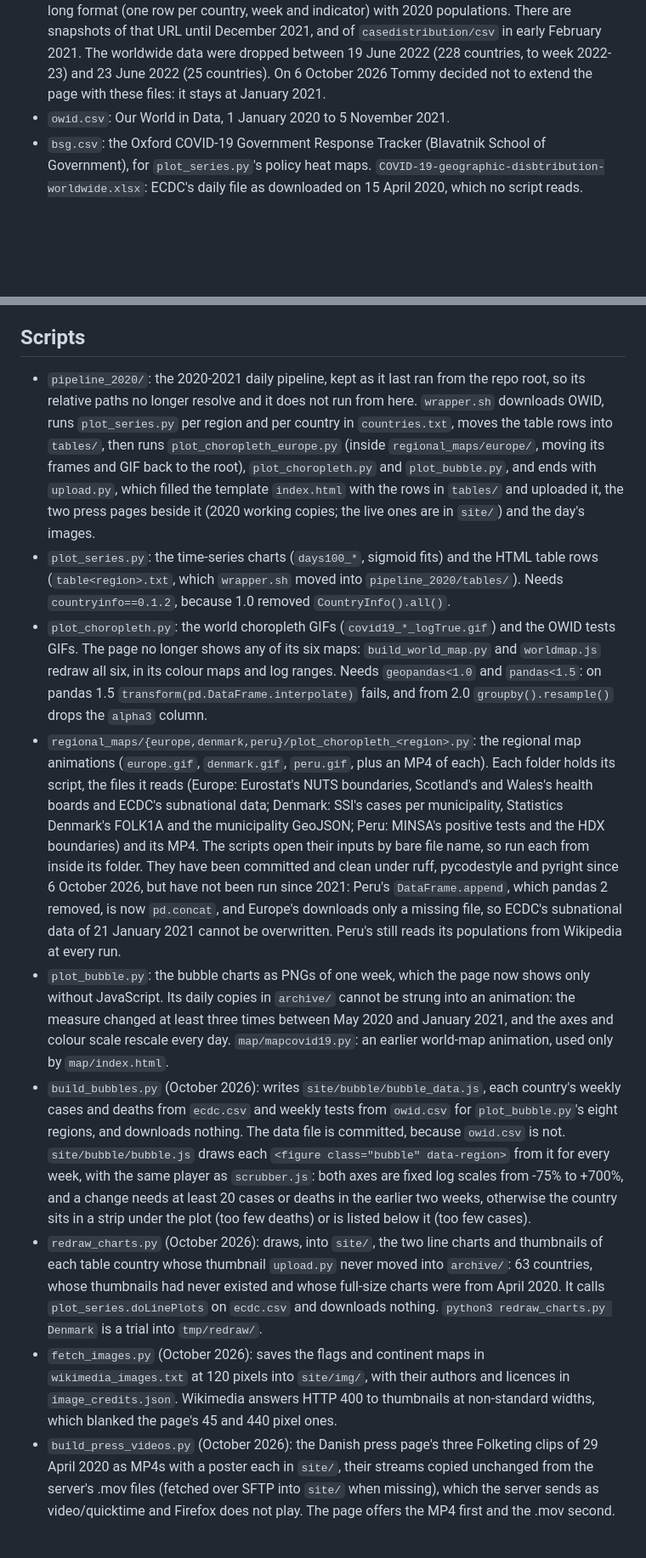
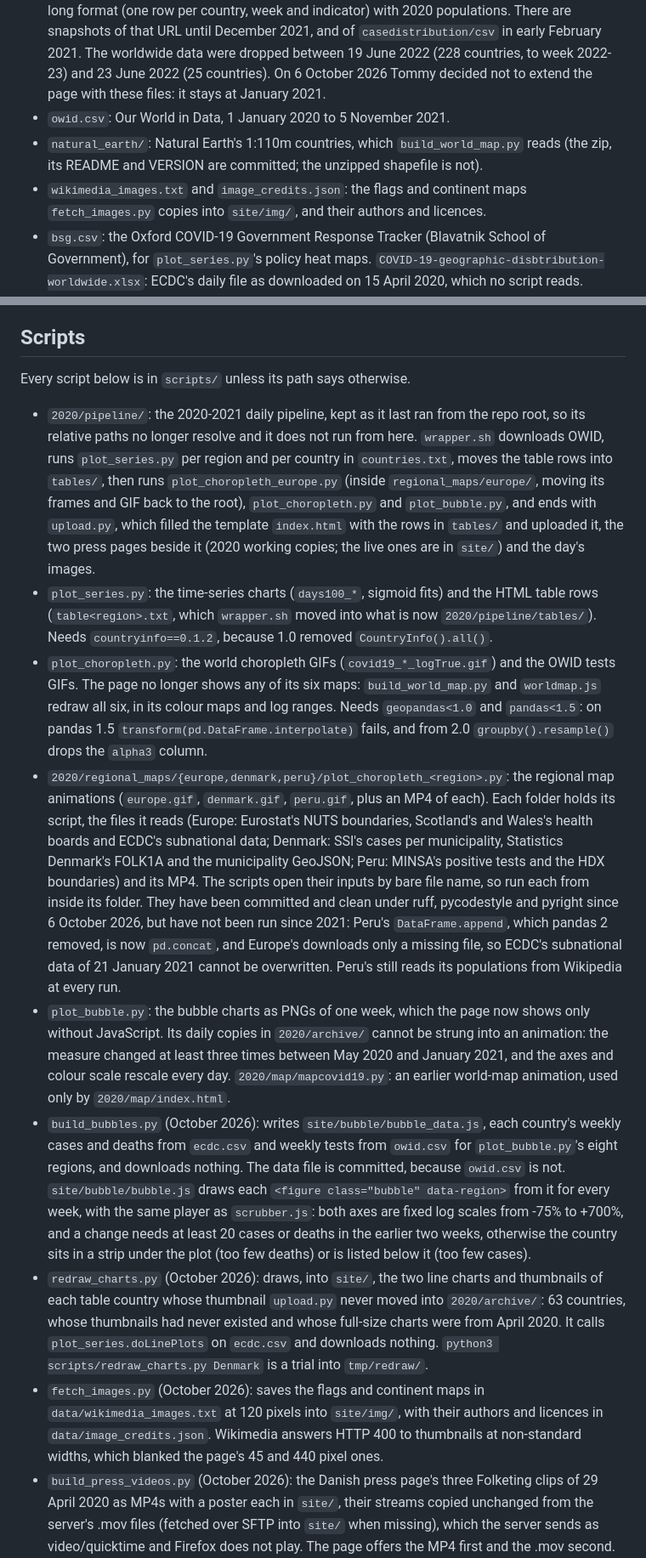
Before and after one commit to tommycarstensen/covid19, a Markdown page: CLAUDE.md, 2 parts joined by grey strips. Shown at 85% size. Rendered like a GitHub page; blank space fills up the shorter version.

Commit message:
CLAUDE.md: the new layout, a Folders section, and every moved path (scripts/, data/natural_earth/, 2020/, other/, repos/)
Co-Authored-By: Claude Opus 5.5 <noreply@anthropic.com>

```diff
--- a/CLAUDE.md
+++ b/CLAUDE.md
@@ -23,18 +34,22 @@ The data files are in `data/` (moved from the root on 6 October 2026, 8a40a4d).
 
 - `ecdc.csv`: ECDC weekly cases and deaths per country, up to ISO week 2021-01 (4 to 10 January 2021). ECDC has since withdrawn the URL, so this local file is the only copy. The table and the January 2021 charts on the page came from a later download (27 January 2021, one more week) that is lost: `csv`, its file name, was overwritten in November 2021 by ECDC's frozen daily file, which ends on 14 December 2020. ECDC's current weekly series (`nationalcasedeath`) cannot stand in for it: it is revised, it now covers only the 30 EU/EEA countries (2020 included), and it ends with ISO week 2023-47. Its worldwide version survives in the Wayback Machine: the snapshot of https://opendata.ecdc.europa.eu/covid19/nationalcasedeath/csv taken on 13 April 2021 (`https://web.archive.org/web/20210413075459id_/` before that URL) covers 214 countries up to ISO week 2021-13 (29 March to 4 April 2021), and agrees with `ecdc.csv` in 9,606 of their 9,672 shared country-weeks of cases (ECDC's revisions account for the rest). It is long format (one row per country, week and indicator) with 2020 populations. There are snapshots of that URL until December 2021, and of `casedistribution/csv` in early February 2021. The worldwide data were dropped between 19 June 2022 (228 countries, to week 2022-23) and 23 June 2022 (25 countries). On 6 October 2026 Tommy decided not to extend the page with these files: it stays at January 2021.
 - `owid.csv`: Our World in Data, 1 January 2020 to 5 November 2021.
+- `natural_earth/`: Natural Earth's 1:110m countries, which `build_world_map.py` reads (the zip, its README and VERSION are committed; the unzipped shapefile is not).
+- `wikimedia_images.txt` and `image_credits.json`: the flags and continent maps `fetch_images.py` copies into `site/img/`, and their authors and licences.
 - `bsg.csv`: the Oxford COVID-19 Government Response Tracker (Blavatnik School of Government), for `plot_series.py`'s policy heat maps. `COVID-19-geographic-disbtribution-worldwide.xlsx`: ECDC's daily file as downloaded on 15 April 2020, which no script reads.
 - Do not run the plotting scripts casually. `ecdc.csv` is committed (464ee79), so an overwrite shows in `git status` and can be reverted. `download_and_read` in `plot_choropleth.py` downloads a data file only when it is missing (4e8f47e); before, it re-downloaded any file more than 2 hours old and wrote the response unchecked, and ECDC's URL now serves the daily file, which would have replaced the weekly `ecdc.csv`. `plot_series.py`'s `download_and_read` does the same since 6 October 2026: before, it re-downloaded `bsg.csv` when it was more than 2 hours old.
 
 ## Scripts
 
-- `pipeline_2020/`: the 2020-2021 daily pipeline, kept as it last ran from the repo root, so its relative paths no longer resolve and it does not run from here. `wrapper.sh` downloads OWID, runs `plot_series.py` per region and per country in `countries.txt`, moves the table rows into `tables/`, then runs `plot_choropleth_europe.py` (inside `regional_maps/europe/`, moving its frames and GIF back to the root), `plot_choropleth.py` and `plot_bubble.py`, and ends with `upload.py`, which filled the template `index.html` with the rows in `tables/` and uploaded it, the two press pages beside it (2020 working copies; the live ones are in `site/`) and the day's images.
-- `plot_series.py`: the time-series charts (`days100_*`, sigmoid fits) and the HTML table rows (`table<region>.txt`, which `wrapper.sh` moved into `pipeline_2020/tables/`). Needs `countryinfo==0.1.2`, because 1.0 removed `CountryInfo().all()`.
+Every script below is in `scripts/` unless its path says otherwise.
+
+- `2020/pipeline/`: the 2020-2021 daily pipeline, kept as it last ran from the repo root, so its relative paths no longer resolve and it does not run from here. `wrapper.sh` downloads OWID, runs `plot_series.py` per region and per country in `countries.txt`, moves the table rows into `tables/`, then runs `plot_choropleth_europe.py` (inside `regional_maps/europe/`, moving its frames and GIF back to the root), `plot_choropleth.py` and `plot_bubble.py`, and ends with `upload.py`, which filled the template `index.html` with the rows in `tables/` and uploaded it, the two press pages beside it (2020 working copies; the live ones are in `site/`) and the day's images.
+- `plot_series.py`: the time-series charts (`days100_*`, sigmoid fits) and the HTML table rows (`table<region>.txt`, which `wrapper.sh` moved into what is now `2020/pipeline/tables/`). Needs `countryinfo==0.1.2`, because 1.0 removed `CountryInfo().all()`.
 - `plot_choropleth.py`: the world choropleth GIFs (`covid19_*_logTrue.gif`) and the OWID tests GIFs. The page no longer shows any of its six maps: `build_world_map.py` and `worldmap.js` redraw all six, in its colour maps and log ranges. Needs `geopandas<1.0` and `pandas<1.5`: on pandas 1.5 `transform(pd.DataFrame.interpolate)` fails, and from 2.0 `groupby().resample()` drops the `alpha3` column.
-- `regional_maps/{europe,denmark,peru}/plot_choropleth_<region>.py`: the regional map animations (`europe.gif`, `denmark.gif`, `peru.gif`, plus an MP4 of each). Each folder holds its script, the files it reads (Europe: Eurostat's NUTS boundaries, Scotland's and Wales's health boards and ECDC's subnational data; Denmark: SSI's cases per municipality, Statistics Denmark's FOLK1A and the municipality GeoJSON; Peru: MINSA's positive tests and the HDX boundaries) and its MP4. The scripts open their inputs by bare file name, so run each from inside its folder. They have been committed and clean under ruff, pycodestyle and pyright since 6 October 2026, but have not been run since 2021: Peru's `DataFrame.append`, which pandas 2 removed, is now `pd.concat`, and Europe's downloads only a missing file, so ECDC's subnational data of 21 January 2021 cannot be overwritten. Peru's still reads its populations from Wikipedia at every run.
-- `plot_bubble.py`: the bubble charts as PNGs of one week, which the page now shows only without JavaScript. Its daily copies in `archive/` cannot be strung into an animation: the measure changed at least three times between May 2020 and January 2021, and the axes and colour scale rescale every day. `map/mapcovid19.py`: an earlier world-map animation, used only by `map/index.html`.
+- `2020/regional_maps/{europe,denmark,peru}/plot_choropleth_<region>.py`: the regional map animations (`europe.gif`, `denmark.gif`, `peru.gif`, plus an MP4 of each). Each folder holds its script, the files it reads (Europe: Eurostat's NUTS boundaries, Scotland's and Wales's health boards and ECDC's subnational data; Denmark: SSI's cases per municipality, Statistics Denmark's FOLK1A and the municipality GeoJSON; Peru: MINSA's positive tests and the HDX boundaries) and its MP4. The scripts open their inputs by bare file name, so run each from inside its folder. They have been committed and clean under ruff, pycodestyle and pyright since 6 October 2026, but have not been run since 2021: Peru's `DataFrame.append`, which pandas 2 removed, is now `pd.concat`, and Europe's downloads only a missing file, so ECDC's subnational data of 21 January 2021 cannot be overwritten. Peru's still reads its populations from Wikipedia at every run.
+- `plot_bubble.py`: the bubble charts as PNGs of one week, which the page now shows only without JavaScript. Its daily copies in `2020/archive/` cannot be strung into an animation: the measure changed at least three times between May 2020 and January 2021, and the axes and colour scale rescale every day. `2020/map/mapcovid19.py`: an earlier world-map animation, used only by `2020/map/index.html`.
 - `build_bubbles.py` (October 2026): writes `site/bubble/bubble_data.js`, each country's weekly cases and deaths from `ecdc.csv` and weekly tests from `owid.csv` for `plot_bubble.py`'s eight regions, and downloads nothing. The data file is committed, because `owid.csv` is not. `site/bubble/bubble.js` draws each `<figure class="bubble" data-region>` from it for every week, with the same player as `scrubber.js`: both axes are fixed log scales from -75% to +700%, and a change needs at least 20 cases or deaths in the earlier two weeks, otherwise the country sits in a strip under the plot (too few deaths) or is listed below it (too few cases).
-- `redraw_charts.py` (October 2026): draws, into `site/`, the two line charts and thumbnails of each table country whose thumbnail `upload.py` never moved into `archive/`: 63 countries, whose thumbnails had never existed and whose full-size charts were from April 2020. It calls `plot_series.doLinePlots` on `ecdc.csv` and downloads nothing. `python3 redraw_charts.py Denmark` is a trial into `tmp/redraw/`.
-- `fetch_images.py` (October 2026): saves the flags and continent maps in `wikimedia_images.txt` at 120 pixels into `site/img/`, with their authors and licences in `image_credits.json`. Wikimedia answers HTTP 400 to thumbnails at non-standard widths, which blanked the page's 45 and 440 pixel ones.
+- `redraw_charts.py` (October 2026): draws, into `site/`, the two line charts and thumbnails of each table country whose thumbnail `upload.py` never moved into `2020/archive/`: 63 countries, whose thumbnails had never existed and whose full-size charts were from April 2020. It calls `plot_series.doLinePlots` on `ecdc.csv` and downloads nothing. `python3 scripts/redraw_charts.py Denmark` is a trial into `tmp/redraw/`.
+- `fetch_images.py` (October 2026): saves the flags and continent maps in `data/wikimedia_images.txt` at 120 pixels into `site/img/`, with their authors and licences in `data/image_credits.json`. Wikimedia answers HTTP 400 to thumbnails at non-standard widths, which blanked the page's 45 and 440 pixel ones.
 - `build_press_videos.py` (October 2026): the Danish press page's three Folketing clips of 29 April 2020 as MP4s with a poster each in `site/`, their streams copied unchanged from the server's .mov files (fetched over SFTP into `site/` when missing), which the server sends as video/quicktime and Firefox does not play. The page offers the MP4 first and the .mov second.
 - `backup_external_images.py` (October 2026): a copy of every image the pages take from other sites, into `external_images/`: the international page's hotlinked images, the tweets' photos (from the Wayback Machine when a tweet has been deleted), PNG and SVG copies of the OWID charts and the YouTube thumbnails, with `manifest.json` and the tweets' JSON committed. One request a second, never to tommycarstensen.com; a second run fetches only what is new.
```
Also changed, not shown: other parts of CLAUDE.md (+25 -15 lines).
